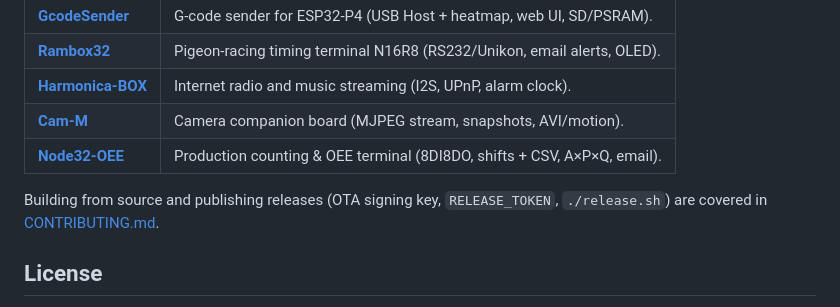
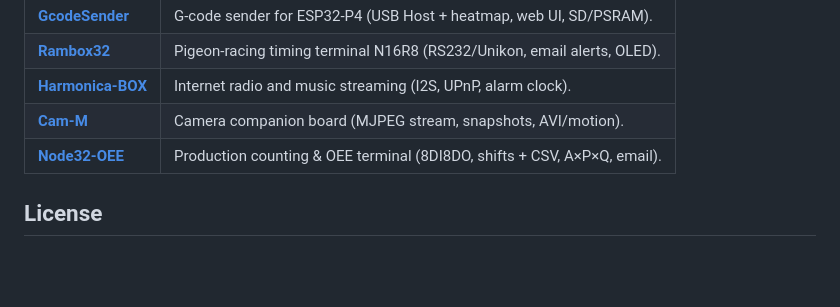
Before and after one commit to nasp2000/Node32-HUB, a Markdown page: README.md, the part around the change. Rendered like a GitHub page; blank space fills up the shorter version.

Commit message:
docs: drop the release-automation pointer from the README

```diff
--- a/README.md
+++ b/README.md
@@ -40,8 +40,6 @@ Pre-built firmware binaries are published in dedicated per-board repositories, e
 | [**Cam-M**](https://github.com/nasp2000/Cam-M) | Camera companion board (MJPEG stream, snapshots, AVI/motion). |
 | [**Node32-OEE**](https://github.com/nasp2000/Node32-OEE) | Production counting & OEE terminal (8DI8DO, shifts + CSV, A×P×Q, email). |
 
-Building from source and publishing releases (OTA signing key, `RELEASE_TOKEN`, `./release.sh`) are covered in [CONTRIBUTING.md](CONTRIBUTING.md#signing--publishing-releases).
-
 ## License
 
 This project is licensed under the **MIT License** — you may freely use, copy, modify, merge, publish, distribute, sublicense, and sell the software (source code and pre-compiled binaries) for any purpose, commercial or non-commercial, provided the copyright notice is retained. Complete pre-built binaries are made available in dedicated per-board repositories (see the Releases section).
```
